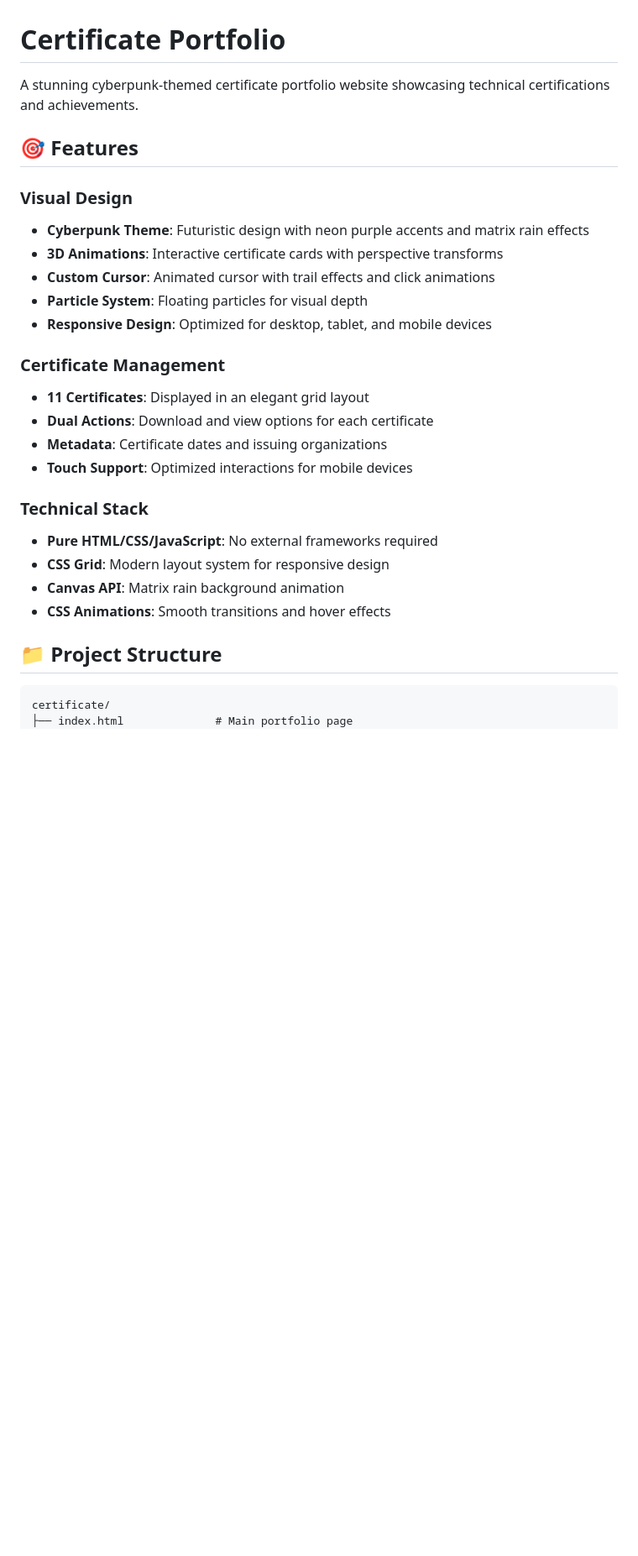
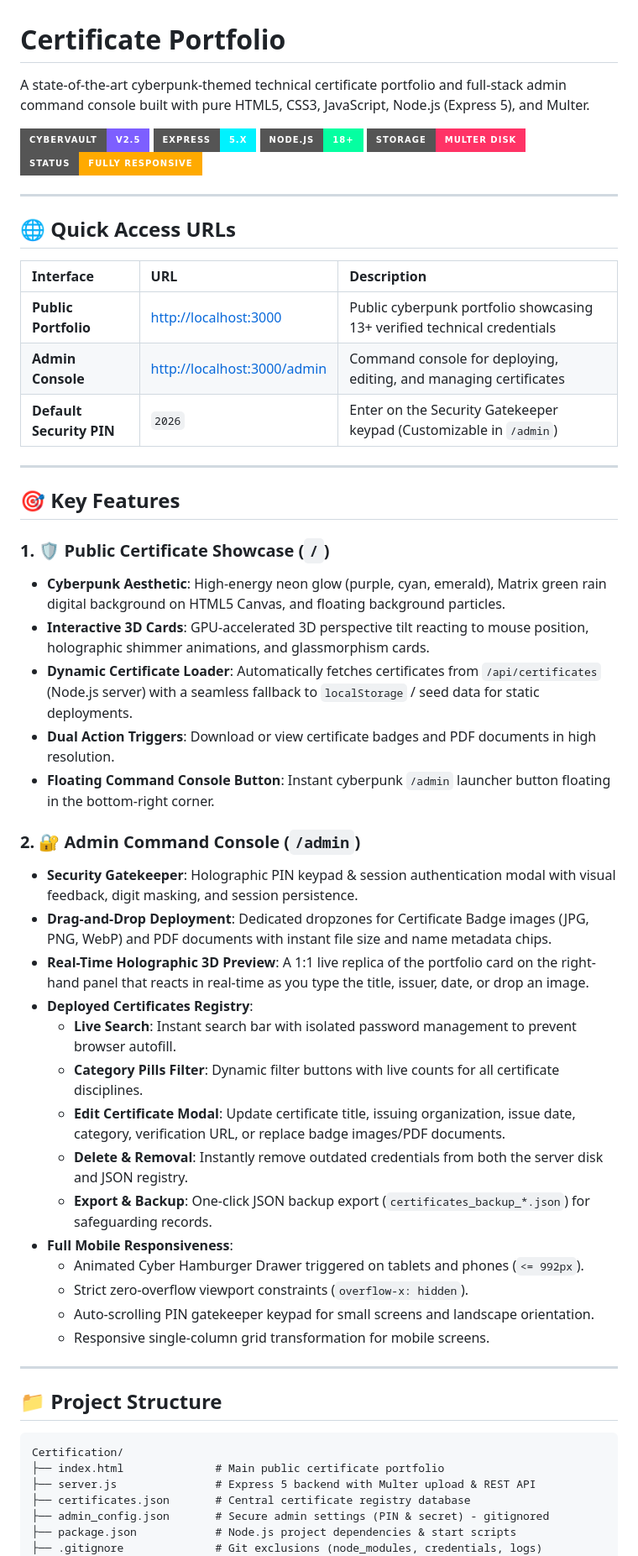
Before and after one commit to shauryarajput930/certificate, a Markdown page: README.md, the part around one of its changes. Shown at 84% size. Drawn GitHub-style; badges without logos; blank space fills up the shorter version.

````diff
--- a/README.md
+++ b/README.md
@@ -1,31 +1,60 @@
 # Certificate Portfolio
 
-A stunning cyberpunk-themed certificate portfolio website showcasing technical certifications and achievements.
+A state-of-the-art cyberpunk-themed technical certificate portfolio and full-stack admin command console built with pure HTML5, CSS3, JavaScript, Node.js (Express 5), and Multer.
 
-## 🎯 Features
+![CyberVault Banner](https://img.shields.io/badge/CYBERVAULT-v2.5-7d5fff?style=for-the-badge&logo=shield&logoColor=white)
+![Express](https://img.shields.io/badge/Express-5.x-00f2fe?style=for-the-badge&logo=express&logoColor=black)
+![NodeJS](https://img.shields.io/badge/Node.js-18+-05ffa1?style=for-the-badge&logo=node.js&logoColor=black)
+![Multer](https://img.shields.io/badge/Storage-Multer%20Disk-ff3366?style=for-the-badge)
+![Status](https://img.shields.io/badge/Status-Fully%20Responsive-ffaa00?style=for-the-badge)
 
-### Visual Design
-- **Cyberpunk Theme**: Futuristic design with neon purple accents and matrix rain effects
-- **3D Animations**: Interactive certificate cards with perspective transforms
-- **Custom Cursor**: Animated cursor with trail effects and click animations
-- **Particle System**: Floating particles for visual depth
-- **Responsive Design**: Optimized for desktop, tablet, and mobile devices
+---
 
-### Certificate Management
-- **11 Certificates**: Displayed in an elegant grid layout
-- **Dual Actions**: Download and view options for each certificate
-- **Metadata**: Certificate dates and issuing organizations
-- **Touch Support**: Optimized interactions for mobile devices
+## 🌐 Quick Access URLs
 
-### Technical Stack
-- **Pure HTML/CSS/JavaScript**: No external frameworks required
-- **CSS Grid**: Modern layout system for responsive design
-- **Canvas API**: Matrix rain background animation
-- **CSS Animations**: Smooth transitions and hover effects
+| Interface | URL | Description |
+| :--- | :--- | :--- |
+| **Public Portfolio** | [http://localhost:3000](http://localhost:3000) | Public cyberpunk portfolio showcasing 13+ verified technical credentials |
+| **Admin Console** | [http://localhost:3000/admin](http://localhost:3000/admin) | Command console for deploying, editing, and managing certificates |
+| **Default Security PIN** | `2026` | Enter on the Security Gatekeeper keypad (Customizable in `/admin`) |
+
+---
+
+## 🎯 Key Features
+
+### 1. 🛡️ Public Certificate Showcase (`/`)
+- **Cyberpunk Aesthetic**: High-energy neon glow (purple, cyan, emerald), Matrix green rain digital background on HTML5 Canvas, and floating background particles.
+- **Interactive 3D Cards**: GPU-accelerated 3D perspective tilt reacting to mouse position, holographic shimmer animations, and glassmorphism cards.
+- **Dynamic Certificate Loader**: Automatically fetches certificates from `/api/certificates` (Node.js server) with a seamless fallback to `localStorage` / seed data for static deployments.
+- **Dual Action Triggers**: Download or view certificate badges and PDF documents in high resolution.
+- **Floating Command Console Button**: Instant cyberpunk `/admin` launcher button floating in the bottom-right corner.
+
+### 2. 🔐 Admin Command Console (`/admin`)
+- **Security Gatekeeper**: Holographic PIN keypad & session authentication modal with visual feedback, digit masking, and session persistence.
+- **Drag-and-Drop Deployment**: Dedicated dropzones for Certificate Badge images (JPG, PNG, WebP) and PDF documents with instant file size and name metadata chips.
+- **Real-Time Holographic 3D Preview**: A 1:1 live replica of the portfolio card on the right-hand panel that reacts in real-time as you type the title, issuer, date, or drop an image.
+- **Deployed Certificates Registry**:
+  - **Live Search**: Instant search bar with isolated password management to prevent browser autofill.
+  - **Category Pills Filter**: Dynamic filter buttons with live counts for all certificate disciplines.
+  - **Edit Certificate Modal**: Update certificate title, issuing organization, issue date, category, verification URL, or replace badge images/PDF documents.
+  - **Delete & Removal**: Instantly remove outdated credentials from both the server disk and JSON registry.
+  - **Export & Backup**: One-click JSON backup export (`certificates_backup_*.json`) for safeguarding records.
+- **Full Mobile Responsiveness**:
+  - Animated Cyber Hamburger Drawer triggered on tablets and phones (`<= 992px`).
+  - Strict zero-overflow viewport constraints (`overflow-x: hidden`).
+  - Auto-scrolling PIN gatekeeper keypad for small screens and landscape orientation.
+  - Responsive single-column grid transformation for mobile screens.
+
+---
 
 ## 📁 Project Structure
 
 ```
-certificate/
-├── index.html              # Main portfolio page
+Certification/
+├── index.html              # Main public certificate portfolio
+├── server.js               # Express 5 backend with Multer upload & REST API
+├── certificates.json       # Central certificate registry database
+├── admin_config.json       # Secure admin settings (PIN & secret) - gitignored
+├── package.json            # Node.js project dependencies & start scripts
+├── .gitignore              # Git exclusions (node_modules, credentials, logs)
 ├── README.md               # Project documentation
````
Also changed, not shown: other parts of README.md (+91 -178 lines).
